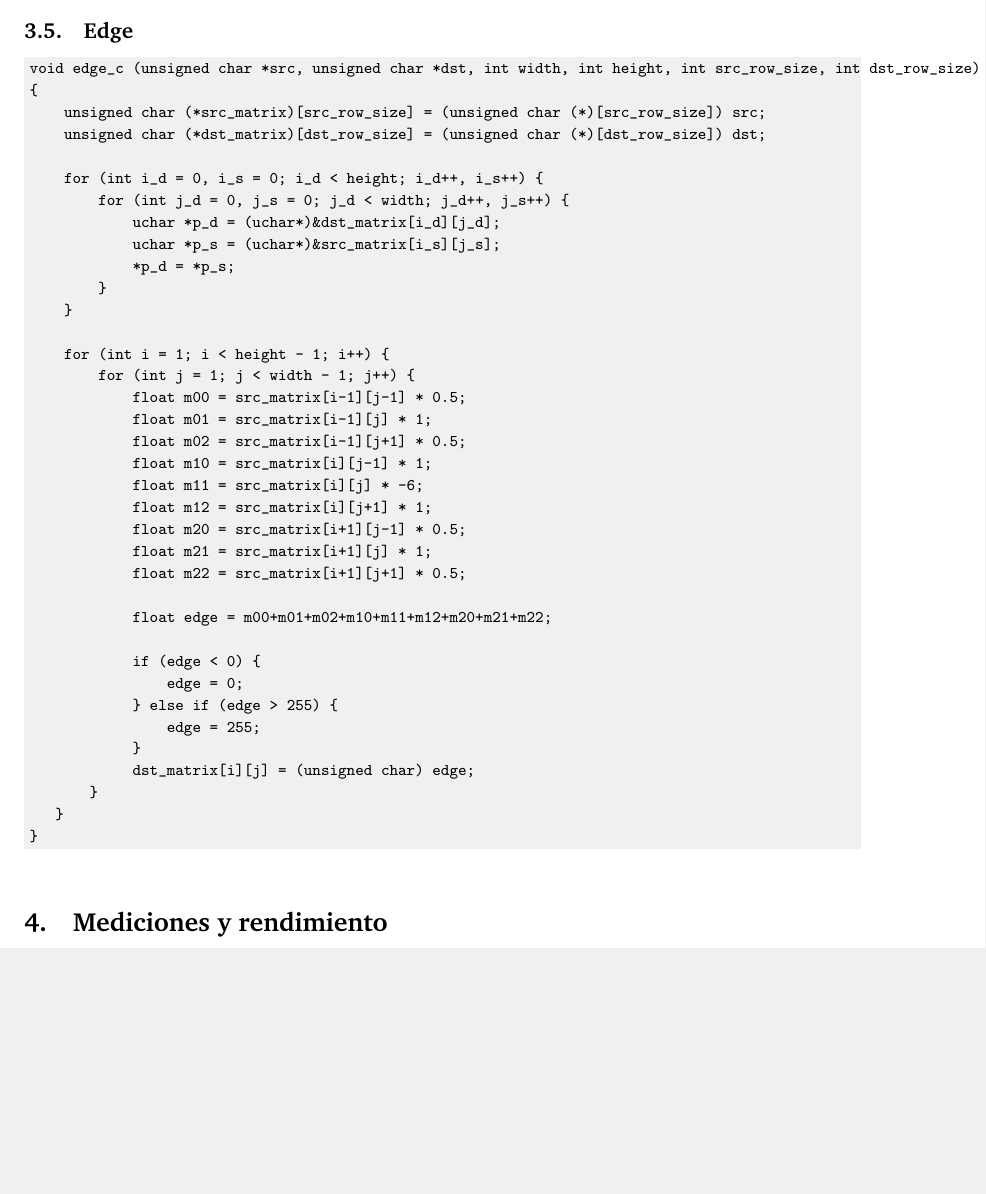
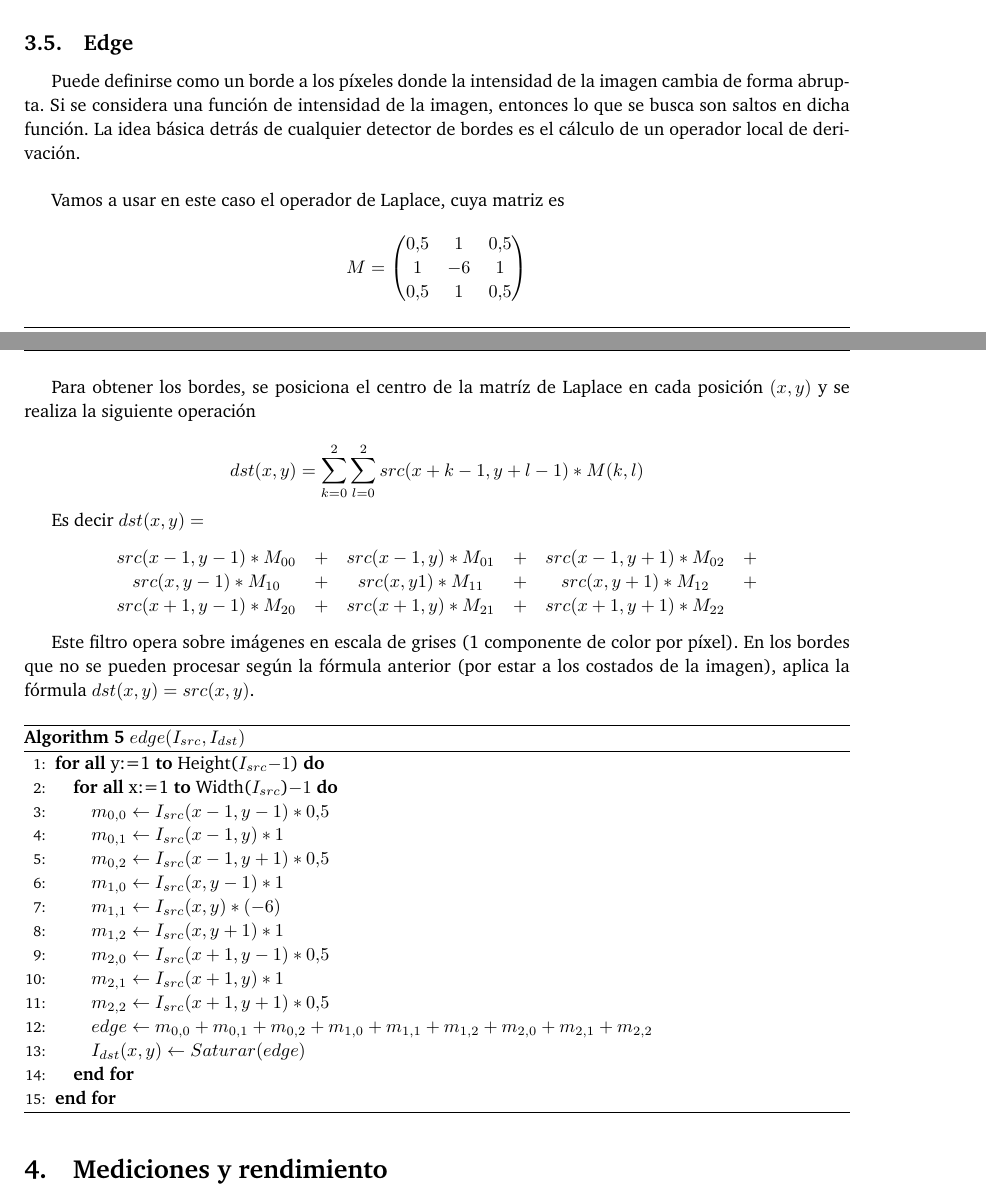
Before and after one commit to joaromera/orga2tp2, a LaTeX paper (informeTP2/informe.tex, which reads informeTP2/5-edge.tex): part of page 7 of 8 before the commit and two parts of pages 6 and 7 of 8 after it, the two joined at a grey line, cut so that both start at the same text, the shorter picture padded with empty space. Compiled offline with pdfLaTeX.

Commit message:
latex pseudocodigo 5-edge.tex

```diff
--- a/informeTP2/5-edge.tex
+++ b/informeTP2/5-edge.tex
@@ -1,42 +1,65 @@
 \subsection{Edge}
 
-\begin{codesnippet}
-\begin{verbatim}
-void edge_c (unsigned char *src, unsigned char *dst, int width, int height, int src_row_size, int dst_row_size)
-{
-    unsigned char (*src_matrix)[src_row_size] = (unsigned char (*)[src_row_size]) src;
-    unsigned char (*dst_matrix)[dst_row_size] = (unsigned char (*)[dst_row_size]) dst;
+Puede definirse como un borde a los p\'ixeles donde la intensidad de la imagen cambia de forma abrupta.
+Si se considera una funci\'on de intensidad de la imagen, entonces lo que se busca son saltos en dicha funci\'on.
+La idea b\'asica detr\'as de cualquier detector de bordes es el c\'alculo de un operador local de derivaci\'on. \\
 
-    for (int i_d = 0, i_s = 0; i_d < height; i_d++, i_s++) {
-        for (int j_d = 0, j_s = 0; j_d < width; j_d++, j_s++) {
-            uchar *p_d = (uchar*)&dst_matrix[i_d][j_d];
-            uchar *p_s = (uchar*)&src_matrix[i_s][j_s];
-            *p_d = *p_s;
-        }
-    }
 
-    for (int i = 1; i < height - 1; i++) {
-        for (int j = 1; j < width - 1; j++) {
-            float m00 = src_matrix[i-1][j-1] * 0.5;
-            float m01 = src_matrix[i-1][j] * 1;
-            float m02 = src_matrix[i-1][j+1] * 0.5;
-            float m10 = src_matrix[i][j-1] * 1;
-            float m11 = src_matrix[i][j] * -6;
-            float m12 = src_matrix[i][j+1] * 1;
-            float m20 = src_matrix[i+1][j-1] * 0.5;
-            float m21 = src_matrix[i+1][j] * 1;
-            float m22 = src_matrix[i+1][j+1] * 0.5;
+Vamos a usar en este caso el operador de Laplace, cuya matriz es
 
-            float edge = m00+m01+m02+m10+m11+m12+m20+m21+m22;
+$$ M = \left(
+\begin{matrix}
+    0.5 & 1 & 0.5 \\
+    1 & -6 & 1 \\
+    0.5 & 1 & 0.5
+\end{matrix}
+\right)$$
 
-            if (edge < 0) {
-                edge = 0;
-            } else if (edge > 255) {
-                edge = 255;
-            }
-            dst_matrix[i][j] = (unsigned char) edge;
-       }
-   }
-}
-\end{verbatim}
-\end{codesnippet}
+
+Para obtener los bordes, se posiciona el centro de la matr\'iz de
+Laplace en cada posici\'on $(x, y)$ y se realiza la siguiente operaci\'on
+
+$$dst(x, y) = \sum_{k = 0}^2 \sum_{l = 0}^2 src(x + k - 1, y + l - 1) * M(k, l)$$
+
+Es decir $dst(x, y) = $
+\begin{center}
+    $\begin{matrix}
+        src(x - 1, y - 1) * M_{00} & + & src(x - 1, y) * M_{01} & + & src(x - 1, y + 1) * M_{02} & +\\
+        src(x, y - 1) * M_{10} & + & src(x, y1) * M_{11} & + & src(x, y + 1) * M_{12} & +\\
+        src(x + 1, y - 1) * M_{20} & + & src(x + 1, y) * M_{21} & + & src(x + 1, y + 1) * M_{22} &
+    \end{matrix}$
+\end{center}
+
+Este filtro opera sobre imágenes en escala de grises (1 componente de color por píxel).
+En los bordes que no se pueden procesar según la fórmula anterior (por estar a los costados de la
+imagen), aplica la fórmula $dst(x, y) = src(x,y)$.
+
+
+\begin{algorithm}[H]
+  \begin{algorithmic}[1]
+
+		\FORALL{y:=1 \TO  Height($I_{src}$$-1$)}
+
+			\FORALL{x:=1 \TO  Width($I_{src}$)$-1$}
+
+			  \STATE $m_{0,0} \gets I_{src}(x-1,y-1)*0.5$
+			  \STATE $m_{0,1} \gets I_{src}(x-1,y)*1$
+			  \STATE $m_{0,2} \gets I_{src}(x-1,y+1)*0.5$
+			  \STATE $m_{1,0} \gets I_{src}(x,y-1)*1$
+			  \STATE $m_{1,1} \gets I_{src}(x,y)*(-6)$
+			  \STATE $m_{1,2} \gets I_{src}(x,y+1)*1$
+			  \STATE $m_{2,0} \gets I_{src}(x+1,y-1)*0.5$
+			  \STATE $m_{2,1} \gets I_{src}(x+1,y)*1$
+			  \STATE $m_{2,2} \gets I_{src}(x+1,y+1)*0.5$
+			  \STATE $edge \gets m_{0,0}+m_{0,1}+m_{0,2}+m_{1,0}+m_{1,1}+m_{1,2}+m_{2,0}+m_{2,1}+m_{2,2}$
+
+			  \STATE $I_{dst}(x,y) \gets Saturar(edge)$
+
+			\ENDFOR
+
+		 \ENDFOR
+
+  \end{algorithmic}
+  \caption{$edge (I_{src}, I_{dst})$}
+  \label{alg:edge}
+\end{algorithm}
```
